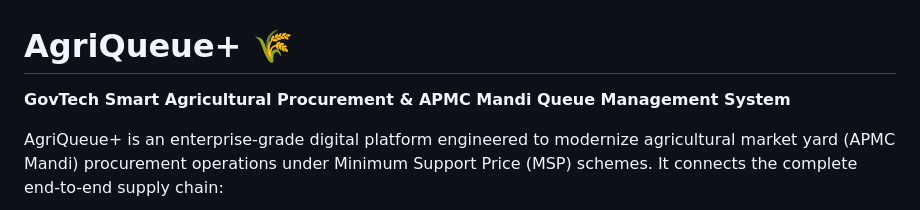
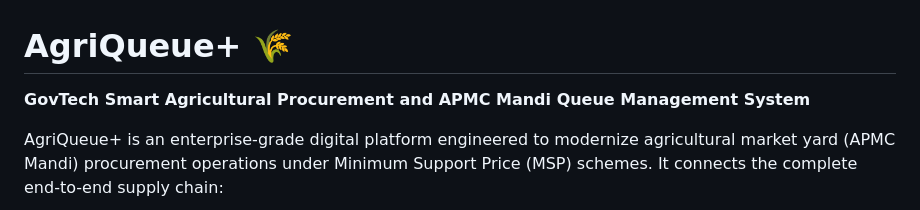
Before and after one commit to DevbratPatel/AgriQueuePlus, a Markdown page: README.md, the part around the change. Rendered like a GitHub page.

```diff
--- a/README.md
+++ b/README.md
@@ -1,6 +1,6 @@
 # AgriQueue+ 🌾
 
-**GovTech Smart Agricultural Procurement & APMC Mandi Queue Management System**
+**GovTech Smart Agricultural Procurement and APMC Mandi Queue Management System**
 
 AgriQueue+ is an enterprise-grade digital platform engineered to modernize agricultural market yard (APMC Mandi) procurement operations under Minimum Support Price (MSP) schemes. It connects the complete end-to-end supply chain:
 
```
